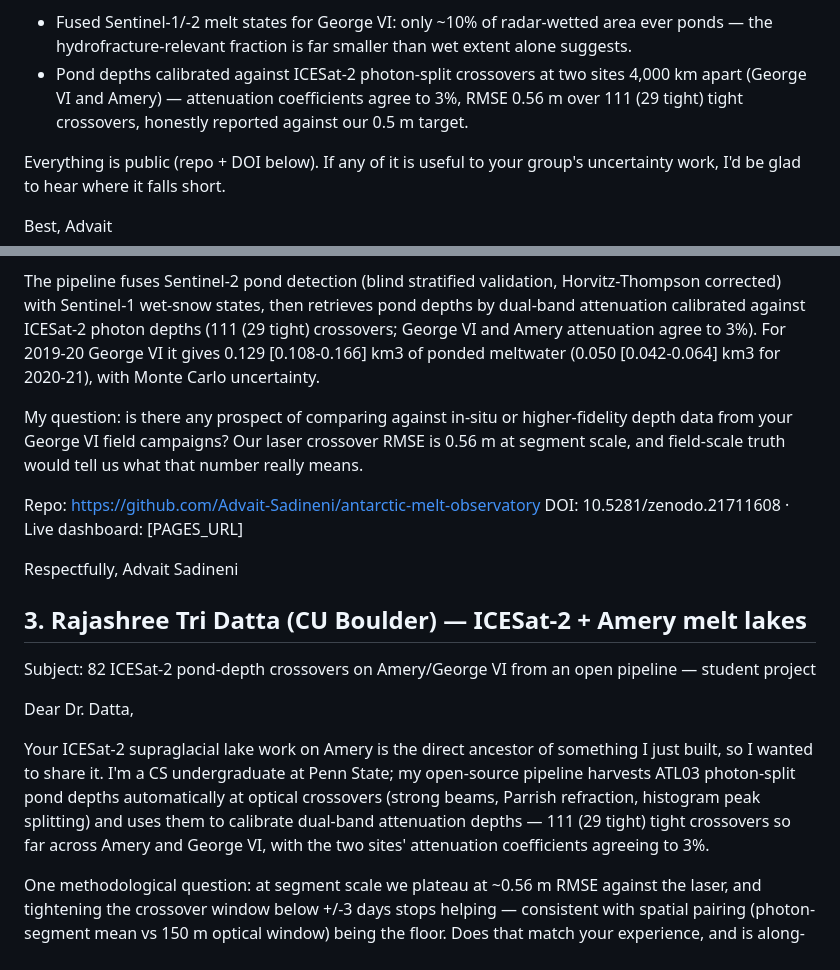
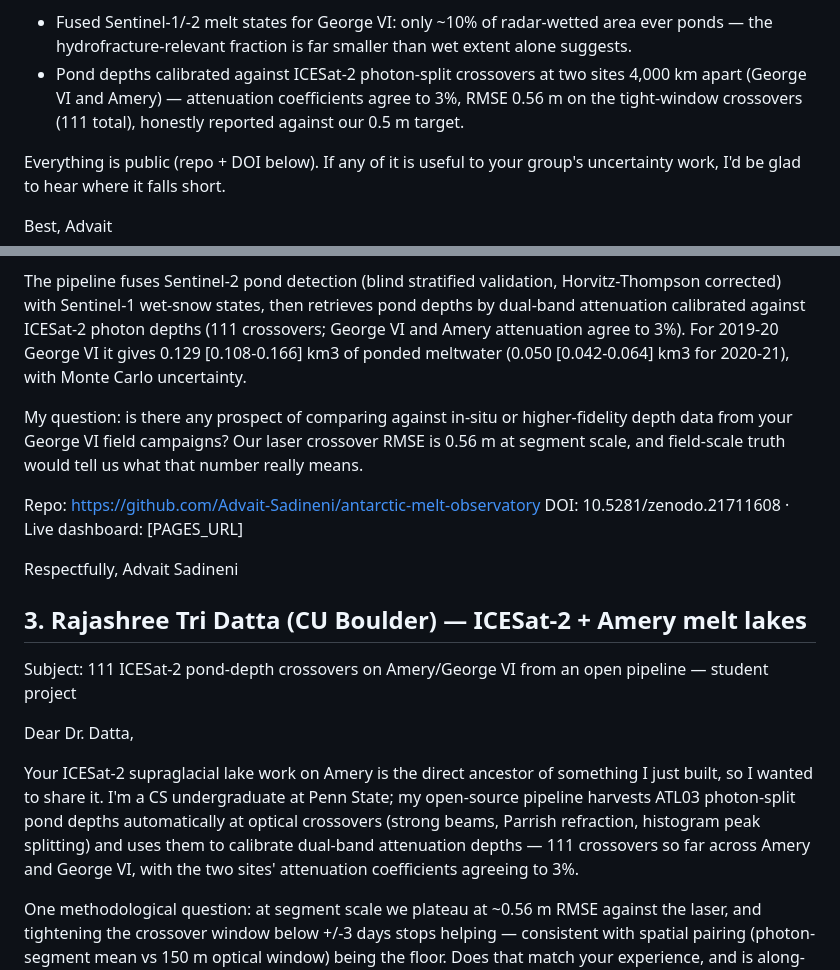
Before and after one commit to Advait-Sadineni/antarctic-melt-observatory, a Markdown page: outreach/emails_wave2.md, 2 parts joined by grey strips. GitHub-like rendering.

Commit message:
outreach: polish wave-2 number phrasing

```diff
--- a/outreach/emails_wave2.md
+++ b/outreach/emails_wave2.md
@@ -22,7 +22,7 @@ phase:
   far smaller than wet extent alone suggests.
 - Pond depths calibrated against ICESat-2 photon-split crossovers at two
   sites 4,000 km apart (George VI and Amery) — attenuation coefficients
-  agree to 3%, RMSE 0.56 m over 111 (29 tight) tight crossovers, honestly
+  agree to 3%, RMSE 0.56 m on the tight-window crossovers (111 total), honestly
   reported against our 0.5 m target.
 
 Everything is public (repo + DOI below). If any of it is useful to your
@@ -47,7 +47,7 @@ yours, I wanted to share it and ask one question.
 The pipeline fuses Sentinel-2 pond detection (blind stratified validation,
 Horvitz-Thompson corrected) with Sentinel-1 wet-snow states, then retrieves
 pond depths by dual-band attenuation calibrated against ICESat-2 photon
-depths (111 (29 tight) crossovers; George VI and Amery attenuation agree to 3%).
+depths (111 crossovers; George VI and Amery attenuation agree to 3%).
 For 2019-20 George VI it gives 0.129 [0.108-0.166] km3 of ponded meltwater
 (0.050 [0.042-0.064] km3 for 2020-21), with Monte Carlo uncertainty.
 
@@ -64,7 +64,7 @@ Advait Sadineni
 
 ## 3. Rajashree Tri Datta (CU Boulder) — ICESat-2 + Amery melt lakes
 
-Subject: 82 ICESat-2 pond-depth crossovers on Amery/George VI from an open
+Subject: 111 ICESat-2 pond-depth crossovers on Amery/George VI from an open
 pipeline — student project
 
 Dear Dr. Datta,
@@ -74,7 +74,7 @@ something I just built, so I wanted to share it. I'm a CS undergraduate at
 Penn State; my open-source pipeline harvests ATL03 photon-split pond depths
 automatically at optical crossovers (strong beams, Parrish refraction,
 histogram peak splitting) and uses them to calibrate dual-band attenuation
-depths — 111 (29 tight) tight crossovers so far across Amery and George VI, with
+depths — 111 crossovers so far across Amery and George VI, with
 the two sites' attenuation coefficients agreeing to 3%.
 
 One methodological question: at segment scale we plateau at ~0.56 m
```
